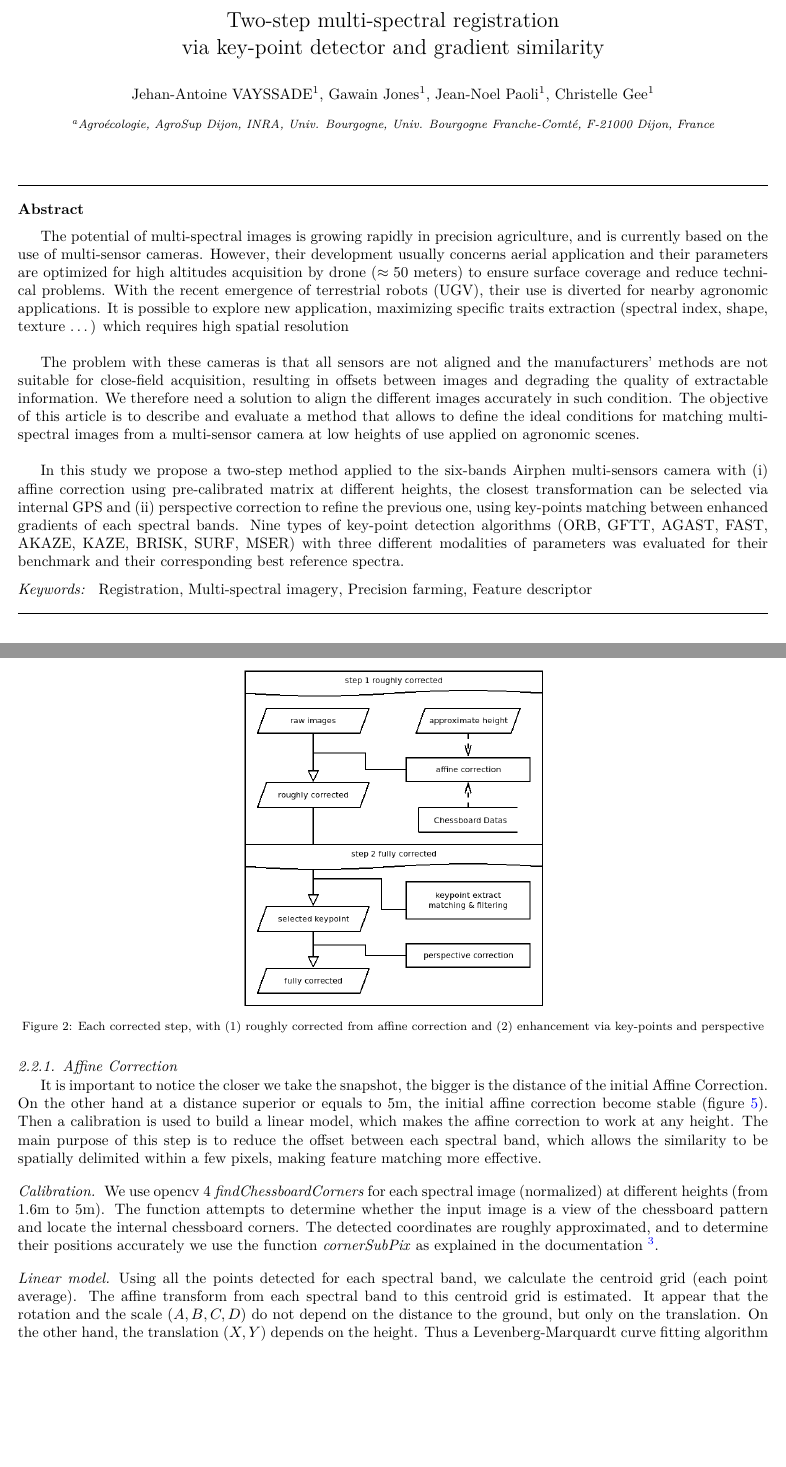
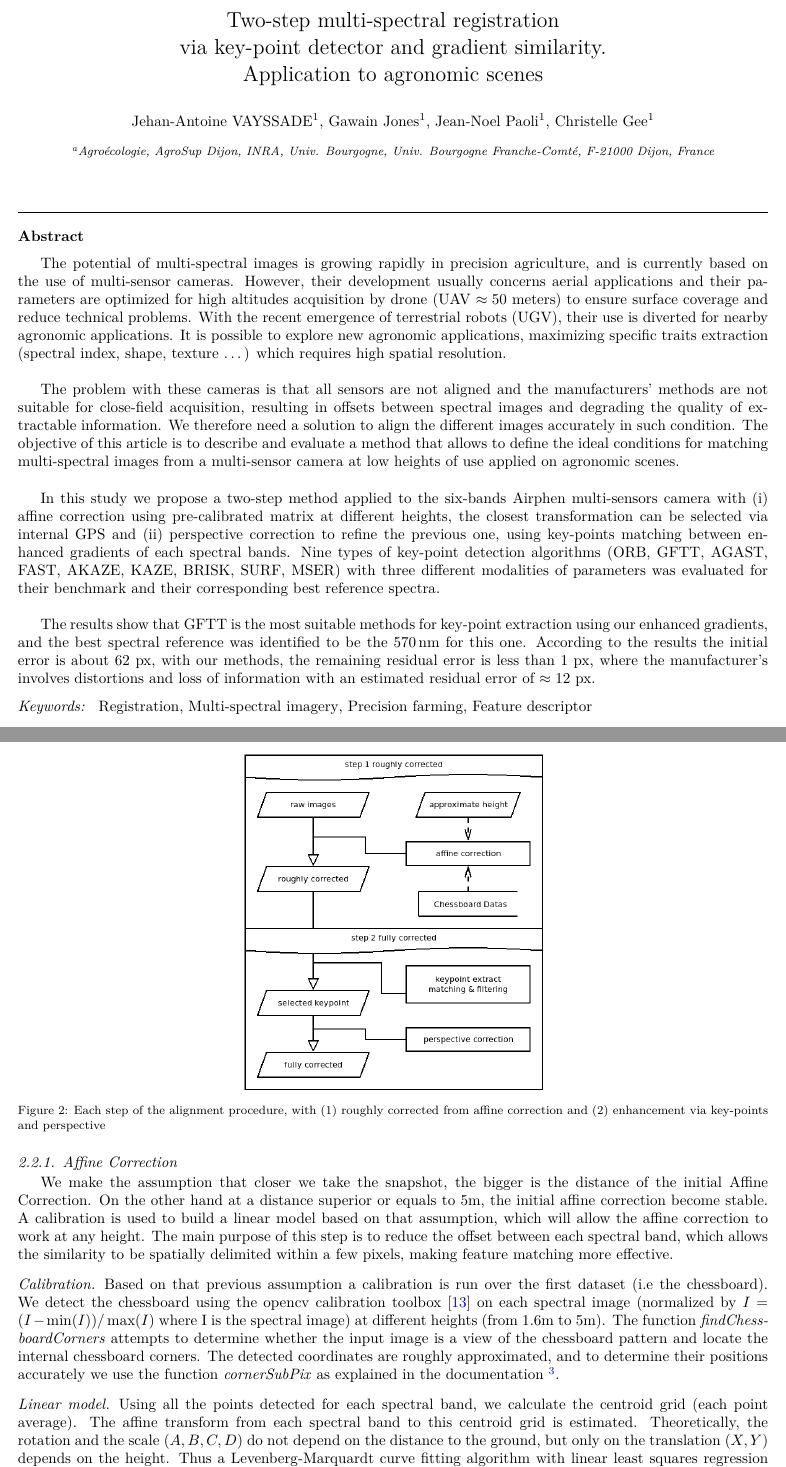
Before and after one commit to Phirxian/phd-airphen-alignment, a LaTeX paper (resume/resume.tex): two parts of pages 1 and 4 of 12, joined at a grey line, cut so that both start at the same text, the shorter picture padded with empty space. The pictures show the PDF file resume/resume.pdf that the author committed with the source.

Commit message:
correction CG

```diff
--- a/resume/resume.tex
+++ b/resume/resume.tex
@@ -42,16 +42,18 @@
 
 	\begin{abstract}
 		\par The potential of multi-spectral images is growing rapidly in precision agriculture,
-		and is currently based on the use of multi-sensor cameras. However, their development usually concerns aerial application and their parameters are optimized for high altitudes acquisition by drone ($\approx 50$ meters)
-		to ensure surface coverage and reduce technical problems.
+		and is currently based on the use of multi-sensor cameras. However,
+		their development usually concerns aerial applications and their parameters are optimized
+		for high altitudes acquisition by drone (UAV $\approx 50$ meters) to ensure surface coverage and reduce technical problems.
 		%As part of the efforts towards of phytosanitary use reduction,
 		%this type of device becomes necessary in order to discriminate crops from weeds in close detection ($< 10$ meters).
 		%Maximize specific trait extraction (spectral index, shape, texture, \dots) requires high spatial resolution to allow precise weed classification.
 		With the recent emergence of terrestrial robots (UGV), their use is diverted for nearby agronomic applications.
-		It is possible to explore new application, maximizing specific traits extraction (spectral index, shape, texture \dots) which requires high spatial resolution
+		It is possible to explore new agronomic applications, maximizing specific traits extraction (spectral index, shape, texture \dots)
+		which requires high spatial resolution.
 		\\
 		\par The problem with these cameras is that all sensors are not aligned and the manufacturers' methods are not suitable for close-field acquisition,
-		resulting in offsets between images and degrading the quality of extractable information.
+		resulting in offsets between spectral images and degrading the quality of extractable information.
 		We therefore need a solution to align the different images accurately in such condition.
 		The objective of this article is to describe and evaluate a method that allows to define the ideal conditions
 		for matching multi-spectral images from a multi-sensor camera at low heights of use applied on agronomic scenes.
@@ -61,6 +63,12 @@
 		and (ii) perspective correction to refine the previous one, using key-points matching between enhanced gradients of each spectral bands.
 		Nine types of key-point detection algorithms (ORB, GFTT, AGAST, FAST, AKAZE, KAZE, BRISK, SURF, MSER) with three different modalities of parameters
 		was evaluated for their benchmark and their corresponding best reference spectra.
+		\\
+		\par The results show that GFTT is the most suitable methods for key-point extraction using our enhanced gradients,
+		and the best spectral reference was identified to be the \SI{570}{\nano\meter} for this one.
+		According to the results the initial error is about $62$ px, with our methods,
+		the remaining residual error is less than $1$ px,
+		where the manufacturer's involves distortions and loss of information with an estimated residual error of $\approx 12$ px.
 	\end{abstract}
 
 	\begin{keyword}
@@ -71,7 +79,7 @@
 	\end{keyword}
 
 	\begin{frontmatter}
-		\title{Two-step multi-spectral registration \\ via key-point detector and gradient similarity}
+		\title{Two-step multi-spectral registration \\ via key-point detector and gradient similarity. \\ Application to agronomic scenes}
 		\author[unilu]{Jehan-Antoine VAYSSADE} \ead{jehan-antoine.vayssade@inra.fr}
 		\author[unilu]{Gawain Jones} \ead{gawain.jones@agrosupdijon.fr}
 		\author[unilu]{Jean-Noel Paoli} \ead{jean-noel.paoli@agrosupdijon.fr}
@@ -190,7 +199,7 @@
 	\begin{figure}[H]
 		\centering
 		\includegraphics[width=0.4\linewidth]{../figures/step.png}
-		\caption{Each corrected step, with (1) roughly corrected from affine correction and (2) enhancement via key-points and perspective}
+		\caption{Each step of the alignment procedure, with (1) roughly corrected from affine correction and (2) enhancement via key-points and perspective}
 		\label{fig:each-stages}
 	\end{figure}
 
@@ -206,26 +215,27 @@
 	\subsubsection{Affine Correction}
 	\label{sec:affine}
 
-	It is important to notice the closer we take the snapshot, the bigger is the distance of the initial Affine Correction.
-	On the other hand at a distance superior or equals to $5\si{\meter}$, the initial affine correction become stable (figure \ref{fig:affine-translation-height}).
-	Then a calibration is used to build a linear model, which makes the affine correction to work at any height.
+	We make the assumption that closer we take the snapshot, the bigger is the distance of the initial Affine Correction.
+	On the other hand at a distance superior or equals to $5\si{\meter}$, the initial affine correction become stable. % (figure \ref{fig:affine-translation-height}).
+	A calibration is used to build a linear model based on that assumption, which will allow the affine correction to work at any height.
 	The main purpose of this step is to reduce the offset between each spectral band,
 	which allows the similarity to be spatially delimited within a few pixels, making feature matching more effective.
 
 	\paragraph{Calibration}
-	We use opencv 4 \textit{findChessboardCorners} for each spectral image (normalized) at different heights (from $1.6\si{\meter}$ to $5\si{\meter}$).
-	The function attempts to determine whether the input image is a view of the chessboard pattern and locate the internal chessboard corners.
-	The detected coordinates are roughly approximated, and to determine their positions accurately we use the function \textit{cornerSubPix}  as explained in the documentation \footnote{\url{https://docs.opencv.org/2.4/modules/calib3d/doc/camera_calibration_and_3d_reconstruction.html}}.
+	Based on that previous assumption a calibration is run over the first dataset (i.e the chessboard).
+	We detect the chessboard using the opencv calibration toolbox \cite{Bouguet2001CameraCT}
+	on each spectral image (normalized by $I = (I-\min(I))/\max(I)$ where I is the spectral image) at different heights (from $1.6\si{\meter}$ to $5\si{\meter}$).
+	The function \textit{findChessboardCorners} attempts to determine whether the input image is a view of the chessboard pattern and locate the internal chessboard corners.
+	The detected coordinates are roughly approximated, and to determine their positions accurately we use the function \textit{cornerSubPix} as explained in the documentation \footnote{\url{https://docs.opencv.org/2.4/modules/calib3d/doc/camera_calibration_and_3d_reconstruction.html}}.
 	%The detected points are ordered by x/y (detection can be flipped) and saved on \textit{data/'height'.npy}
 
 	\paragraph{Linear model}
 
 	Using all the points detected for each spectral band, we calculate the centroid grid (each point average).
 	The affine transform from each spectral band to this centroid grid is estimated.
-	It appear that the rotation and the scale ($A,B,C,D$) do not depend on the distance to the ground, but only on the translation.
+	Theoretically, the rotation and the scale ($A,B,C,D$) do not depend on the distance to the ground, but only on the translation ($X,Y$) depends on the height.
 	%This is expected, so that only one calibration can be used for this part of the matrix.
 	%The rotation and scale factor that is quite stable and close to identity (accuracy depends on the spatial resolution of the board).
-	On the other hand, the translation ($X,Y$) depends on the height.
 	Thus a Levenberg-Marquardt curve fitting algorithm with linear least squares regression \cite{More78}
 	can be used to fit an equation for each spectral band against $X$ and $Y$ independently to the centroid grid.
 	We adjust the following curve $t = \alpha h^3 + \beta h^2 + \theta h + \gamma$ where $h$ is the height,
@@ -237,5 +247,5 @@
 	To make the affine matrix correction, we used the rotation and scale factors at the most accurate height
-	(\SI{1.6}{\meter} where the spatial resolution of the chessboard is higher), because it does not depend on the height.
+	(\SI{1.6}{\meter} where the spatial resolution of the chessboard is higher), because it does not theoretically depend on the height.
 	For the translation part, the curve model is applied for each spectral bands at the given height provided by the user.
 	%it can be provided by
 	%	(i) roughly known by the user
@@ -311,7 +322,7 @@
 	We use one of the key-point extractors mentioned above between each spectral band gradients (all extractors are evaluated).
 	For each detected key-point, we extract a descriptor using ORB features.
 	We match all detected key-points to a reference spectral band (all bands are evaluated).
-	All matches are filtered by distance, position and angle, to eliminate false positives along the epipolar line.
+	All matches are filtered by distance, position and angle, to eliminate a majority of false positives along the epipolar line.
 	Finally we use the function \textit{findHomography} between the key points detected/filtered with RANSAC \cite{Fischler:1981:RSC:358669.358692},
 	to determine the best subset of matches to calculate the perspective correction.
 
@@ -384,5 +396,6 @@
 	The 6 coefficients ($A,B,C,D,X,Y$) of the affine matrix were studied according to the height of the camera in order to see their stability.
-	It appears that the translation part ($X,Y$), depends on the distance of the field (appendix figure \ref{fig:affine-translation-height}).
+	It appears that the translation part ($X,Y$), depends on the distance of the field
+	(appendix figure \ref{fig:affine-translation-height}) according to the initial assumption.
 	On this part the linear model is used to estimate the affine correction from an approximated height.
 	%Due to the hard correlation between spectral bands these registration, especially between 450nm and 710-850nm (unless using normalized gradient)
 	%have not been investigated and suggest that the reader should see the specific article \cite{rabatel:hal-01684135}.
@@ -394,7 +407,7 @@
 		\label{fig:affine-translation-height}
 	\end{figure}
 
-	Rotation and scale do not depend on the ground distance (figure \ref{fig:affine-rotation-height}).
+	Rotation and scale do not depend on the ground distance (figure \ref{fig:affine-rotation-height}) according to the theory.
 	These factors ($A,B,C,D$) are quite stable and close to identity, as expected (accuracy depends on the spatial resolution of the board).
 	As result, single calibration can be used for this part of the matrix, and the most accurate are used (i.e where the chessboard has the best spatial resolution).
 
```
Also changed, not shown: resume/references.bib (+6 -0 lines), resume/resume.pdf, resume/resume.tex (27 more changed lines).
